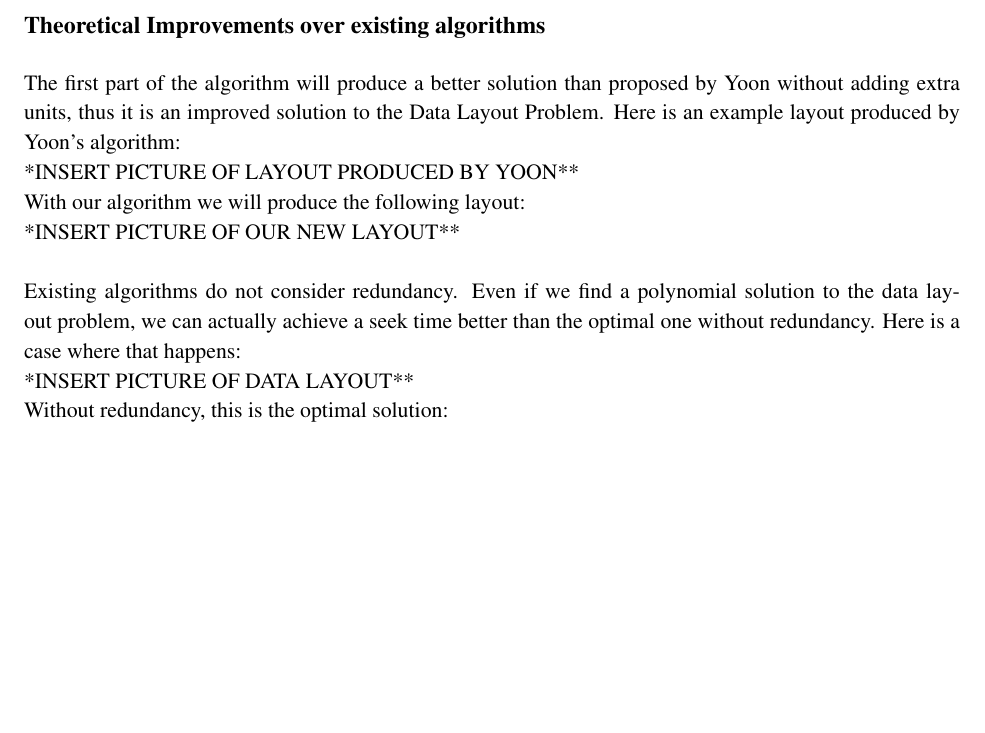
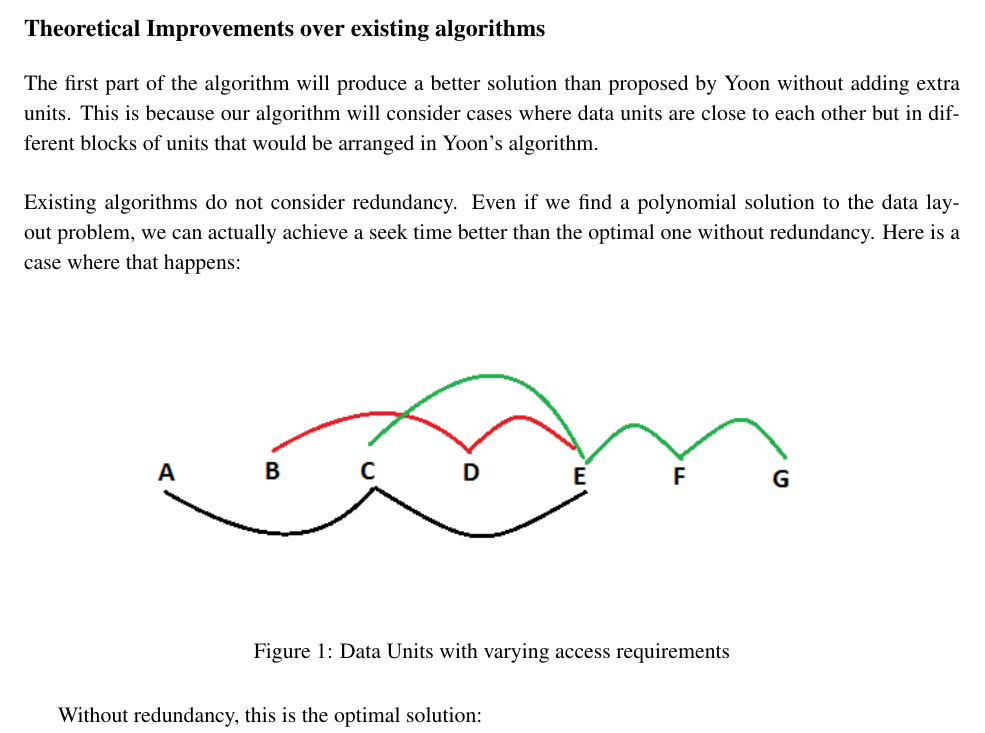
Before and after one commit to zackattacknyu/GraphicsLab_DataLayoutProblem, a LaTeX document (finalPaper.tex): part of page 7 of 10, cut so that both start at the same text, the shorter picture padded with empty space. Compiled offline with pdfLaTeX.

Commit message:
added picture to paper

```diff
--- a/finalPaper.tex
+++ b/finalPaper.tex
@@ -107,13 +107,14 @@ This means that in total, our algorithm takes $O( k \cdot logA (Q+A) + rN)$ oper
 
 \subsection*{Theoretical Improvements over existing algorithms}
 
-The first part of the algorithm will produce a better solution than proposed by Yoon without adding extra units, thus it is an improved solution to the Data Layout Problem. Here is an example layout produced by Yoon's algorithm:\\
-**INSERT PICTURE OF LAYOUT PRODUCED BY YOON**\\
-With our algorithm we will produce the following layout: \\
-**INSERT PICTURE OF OUR NEW LAYOUT**\\
+The first part of the algorithm will produce a better solution than proposed by Yoon without adding extra units. This is because our algorithm will consider cases where data units are close to each other but in different blocks of units that would be arranged in Yoon's algorithm. \\
 \\
 Existing algorithms do not consider redundancy. Even if we find a polynomial solution to the data layout problem, we can actually achieve a seek time better than the optimal one without redundancy. Here is a case where that happens:\\
-**INSERT PICTURE OF DATA LAYOUT**\\
+\begin{figure}[H]
+\centering
+\includegraphics[height=2in]{examplePic_startingProblem.png}
+\caption{Data Units with varying access requirements}
+\end{figure}
 Without redundancy, this is the optimal solution:\\
 **INSERT PICTURE OF LAYOUT WITHOUT REDUNDANCY**\\
 With redundancy, this is the result\\
```
Also changed, not shown: cornerCase_fromGopiExplanation.txt (added, +6 -0 lines), examplePic1.png (added), examplePic_startingProblem.png (added), finalPaper.pdf.
